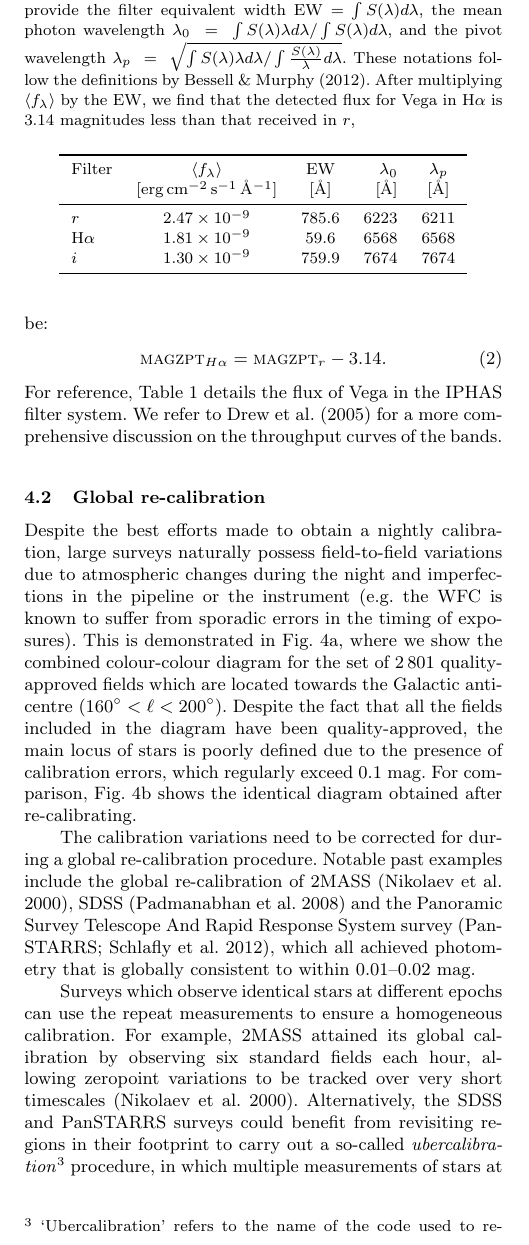
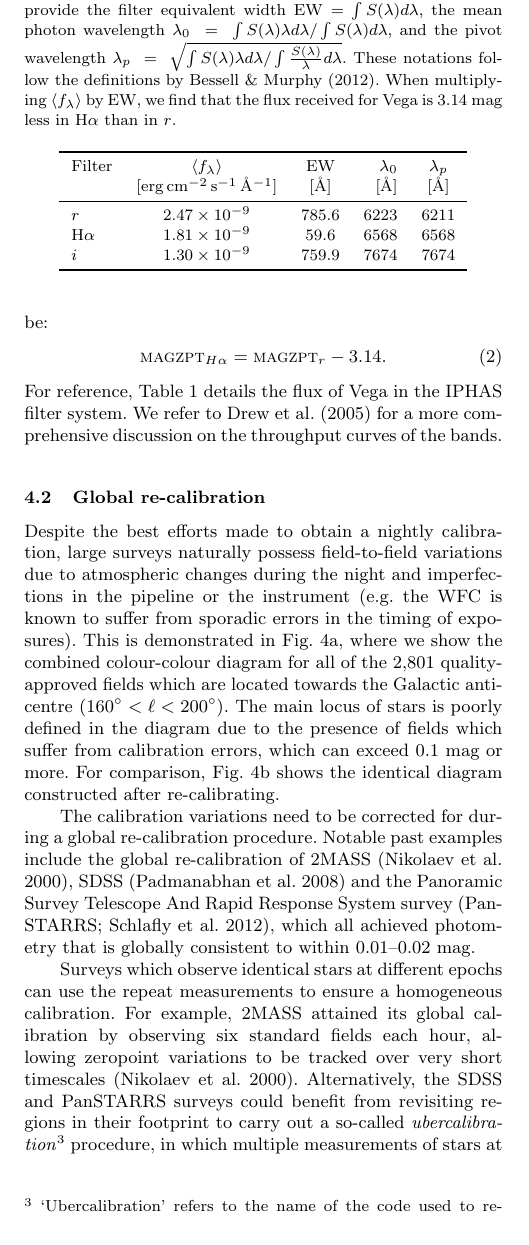
Before and after one commit to barentsen/iphas-dr2, a LaTeX paper (paper/iphas-dr2.tex): part of one column of page 6 of 27, cut so that both start at the same text. Compiled offline with pdfLaTeX; a LaTeX package or settings file that is missing is left out.

Commit message:
Polishing Sec 4

```diff
--- a/paper/iphas-dr2.tex
+++ b/paper/iphas-dr2.tex
@@ -679 +675,0 @@ lost outside of the aperture used
-(we adopt a 2\farcs 3-diameter circular aperture by default).
@@ -733,9 +732,9 @@ discussion on the throughput curves of the bands.
              and the pivot wavelength
              $\lambda_p~=~\sqrt{\int{S(\lambda)\lambda d\lambda} / \int{\frac{S(\lambda)}{\lambda} d\lambda}}$.
              These notations follow the definitions by \citet{Bessell2012}.
-             After multiplying $\langle f_\lambda\rangle$ by the EW,
-             we find that the detected flux for Vega in \ha\ is 3.14~magnitudes less
-             than that received in $r$,
+             When multiplying $\langle f_\lambda\rangle$ by EW,
+             we find that the flux received for Vega
+             is 3.14~mag less in \ha\ than in $r$.
           }
     \label{tbl:flux}
     \begin{center}
@@ -763,17 +762,16 @@ and imperfections in the pipeline or the instrument
 in the timing of exposures).
 This is demonstrated in Fig.~\ref{fig:ccd_before},
 where we show the combined colour-colour diagram
-for the set of 2\,801 quality-approved fields
+for all of the 2,801 quality-approved fields
 which are located towards the Galactic anti-centre
 ($160\degr < \ell < 200\degr$).
-Despite the fact that all the fields included in the diagram
-have been quality-approved,
-the main locus of stars is poorly defined
-due to the presence of calibration errors,
-which regularly exceed 0.1~mag.
+The main locus of stars is poorly defined
+in the diagram due to the presence of
+fields which suffer from calibration errors,
+which can exceed 0.1~mag or more.
 For comparison, Fig.~\ref{fig:ccd_after}
 shows the identical diagram
-obtained after re-calibrating.
+constructed after re-calibrating.
 
 \begin{figure}
 \captionsetup[subfigure]{labelformat=empty}
```
Also changed, not shown: paper/iphas-dr2.tex (14 more changed lines).
